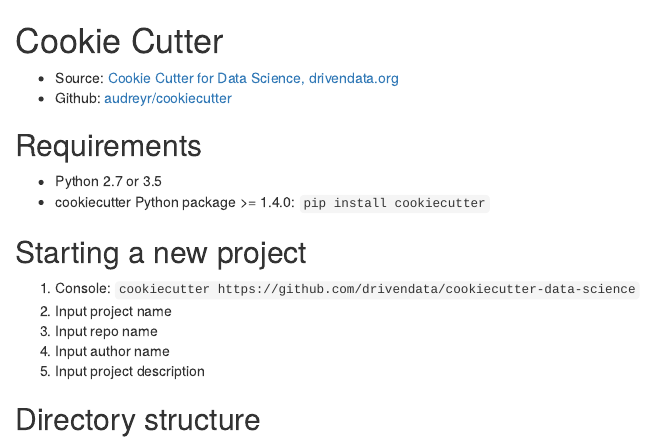
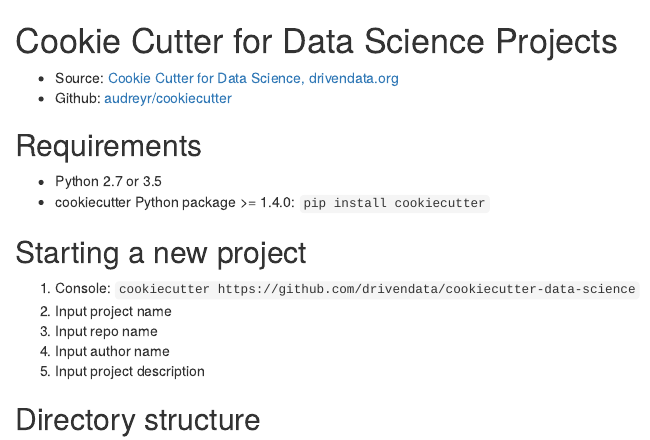
Before and after one commit to eolecvk/data_science_project_structure, an R Markdown document (2_cookiecutter_datascience.Rmd): the page in a window 1100 px wide, from its top. Rendered offline with R 4.5, knitr and Pandoc, with nearby package versions.

Commit message:
Update 2_cookiecutter_datascience.Rmd

```diff
--- a/2_cookiecutter_datascience.Rmd
+++ b/2_cookiecutter_datascience.Rmd
@@ -1,4 +1,4 @@
-# Cookie Cutter
+# Cookie Cutter for Data Science Projects
 
 * Source: [Cookie Cutter for Data Science, drivendata.org](http://drivendata.github.io/cookiecutter-data-science/)
 * Github: [audreyr/cookiecutter](https://github.com/audreyr/cookiecutter)
```
